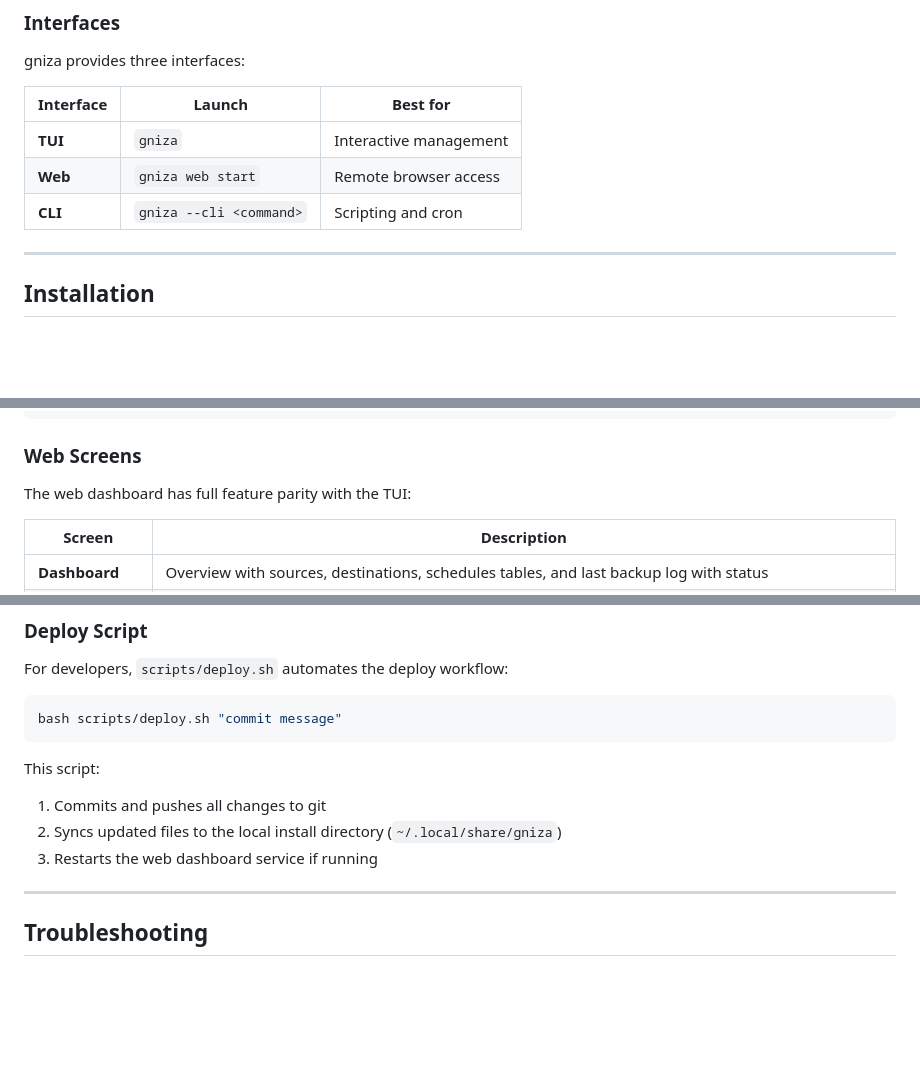
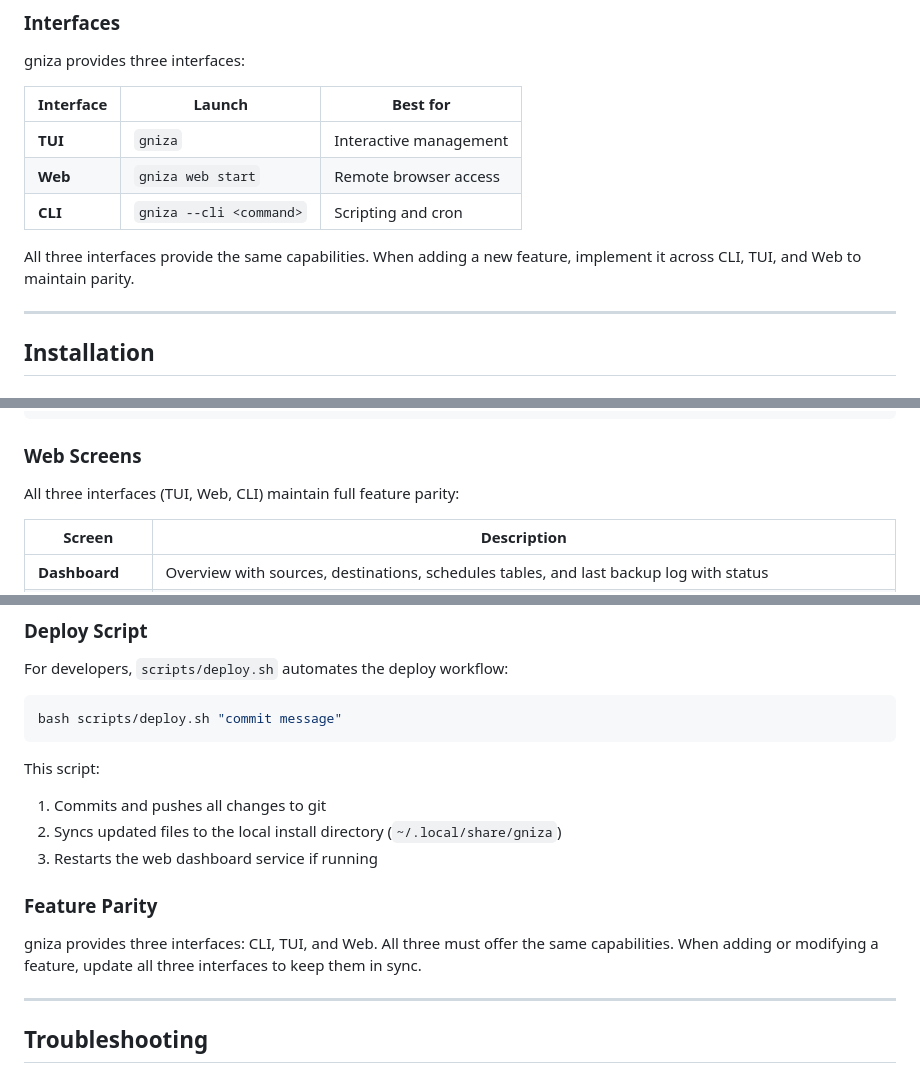
Before and after one commit to shukiv/gniza4linux, a Markdown page: DOCUMENTATION.md, 3 parts joined by grey strips. GitHub-like rendering; blank space fills up the shorter version.

```diff
--- a/DOCUMENTATION.md
+++ b/DOCUMENTATION.md
@@ -47,6 +47,8 @@ gniza provides three interfaces:
 | **TUI** | `gniza` | Interactive management |
 | **Web** | `gniza web start` | Remote browser access |
 | **CLI** | `gniza --cli <command>` | Scripting and cron |
+
+All three interfaces provide the same capabilities. When adding a new feature, implement it across CLI, TUI, and Web to maintain parity.
 
 ---
 
@@ -874,7 +876,7 @@ sudo systemctl restart gniza-web.service     # root mode
 
 ### Web Screens
 
-The web dashboard has full feature parity with the TUI:
+All three interfaces (TUI, Web, CLI) maintain full feature parity:
 
 | Screen | Description |
 |--------|-------------|
@@ -1199,6 +1201,10 @@ This script:
 2. Syncs updated files to the local install directory (`~/.local/share/gniza`)
 3. Restarts the web dashboard service if running
 
+### Feature Parity
+
+gniza provides three interfaces: CLI, TUI, and Web. All three must offer the same capabilities. When adding or modifying a feature, update all three interfaces to keep them in sync.
+
 ---
 
 ## Troubleshooting
```
Also changed, not shown: README.md (+1 -1 lines).
